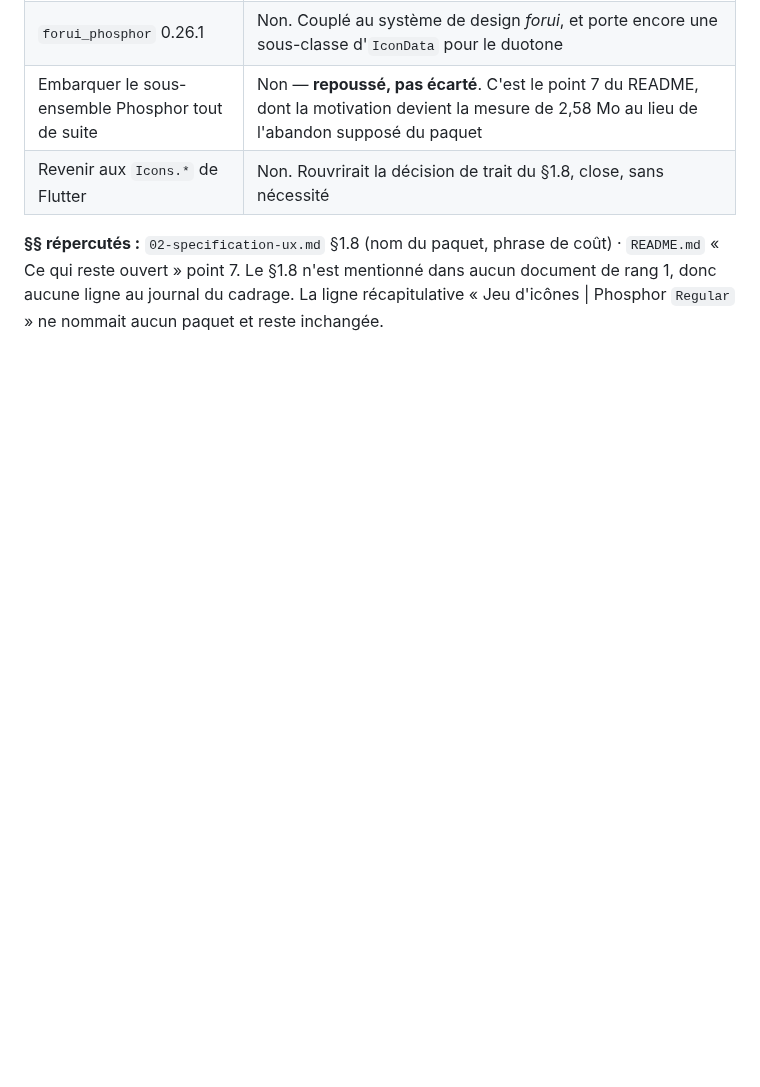
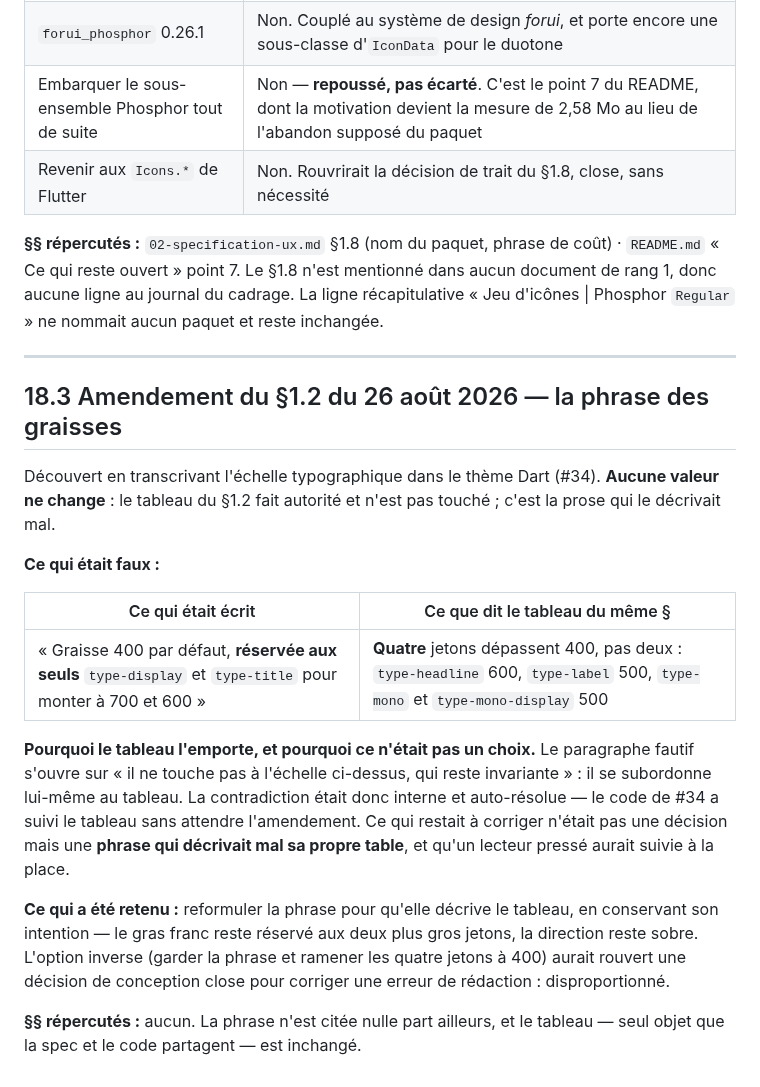
Before and after one commit to plecart/Arpendo, a Markdown page: documents/archive/journal-decisions-ux.md, the part around the change. GitHub-like rendering; blank space fills up the shorter version.

Commit message:
docs(ux): la phrase des graisses du §1.2 décrivait mal son propre tableau

```diff
--- a/documents/archive/journal-decisions-ux.md
+++ b/documents/archive/journal-decisions-ux.md
@@ -243,3 +243,31 @@ la rendre atteignable et à faire rougir la suite.
 `README.md` « Ce qui reste ouvert » point 7. Le §1.8 n'est mentionné dans aucun document de rang 1,
 donc aucune ligne au journal du cadrage. La ligne récapitulative « Jeu d'icônes | Phosphor
 `Regular` » ne nommait aucun paquet et reste inchangée.
+
+---
+
+## 18.3 Amendement du §1.2 du 26 août 2026 — la phrase des graisses
+
+Découvert en transcrivant l'échelle typographique dans le thème Dart (#34). **Aucune valeur ne
+change** : le tableau du §1.2 fait autorité et n'est pas touché ; c'est la prose qui le décrivait
+mal.
+
+**Ce qui était faux :**
+
+| Ce qui était écrit | Ce que dit le tableau du même § |
+|---|---|
+| « Graisse 400 par défaut, **réservée aux seuls** `type-display` et `type-title` pour monter à 700 et 600 » | **Quatre** jetons dépassent 400, pas deux : `type-headline` 600, `type-label` 500, `type-mono` et `type-mono-display` 500 |
+
+**Pourquoi le tableau l'emporte, et pourquoi ce n'était pas un choix.** Le paragraphe fautif
+s'ouvre sur « il ne touche pas à l'échelle ci-dessus, qui reste invariante » : il se subordonne
+lui-même au tableau. La contradiction était donc interne et auto-résolue — le code de #34 a suivi
+le tableau sans attendre l'amendement. Ce qui restait à corriger n'était pas une décision mais une
+**phrase qui décrivait mal sa propre table**, et qu'un lecteur pressé aurait suivie à la place.
+
+**Ce qui a été retenu :** reformuler la phrase pour qu'elle décrive le tableau, en conservant son
+intention — le gras franc reste réservé aux deux plus gros jetons, la direction reste sobre.
+L'option inverse (garder la phrase et ramener les quatre jetons à 400) aurait rouvert une décision
+de conception close pour corriger une erreur de rédaction : disproportionné.
+
+**§§ répercutés :** aucun. La phrase n'est citée nulle part ailleurs, et le tableau — seul objet
+que la spec et le code partagent — est inchangé.
```
Also changed, not shown: documents/reference/02-specification-ux.md (+4 -2 lines).
